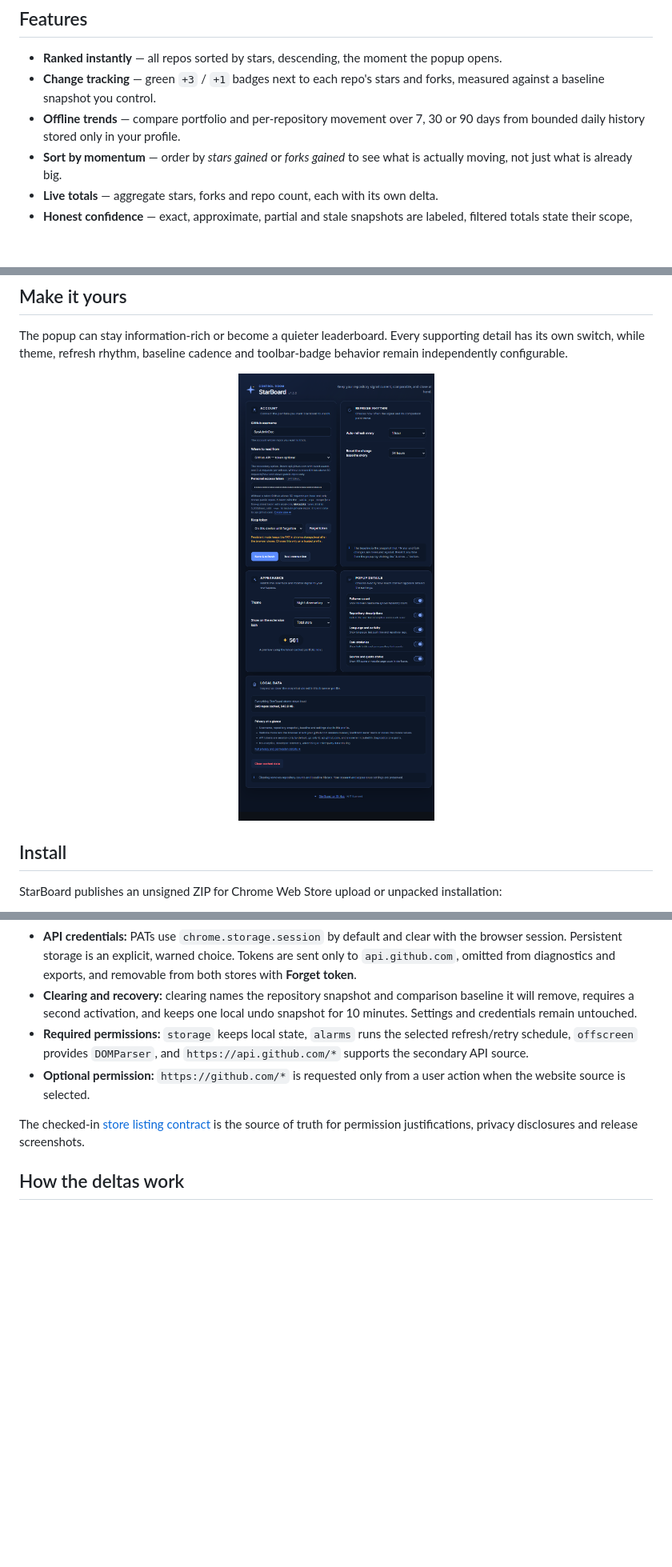
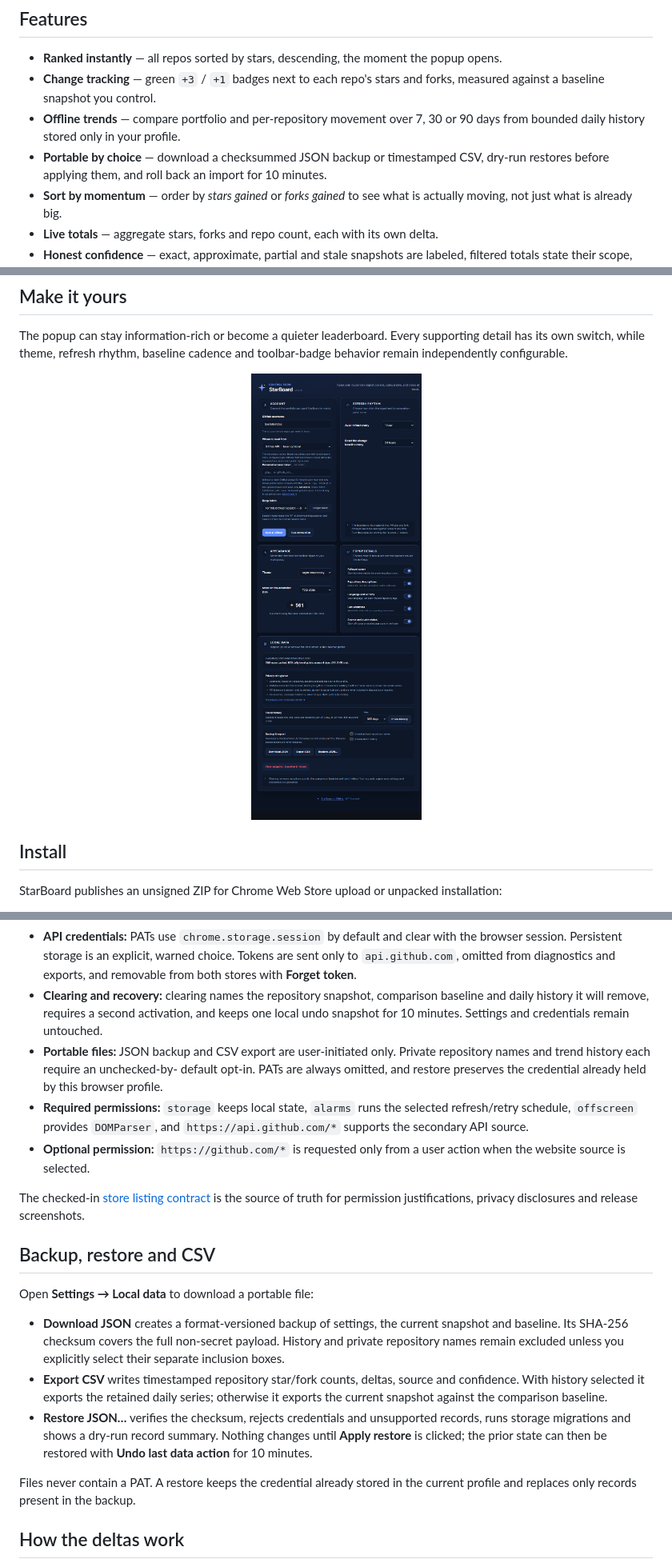
Before and after one commit to SysAdminDoc/StarBoard, a Markdown page: README.md, 3 parts joined by grey strips. Shown at 80% size. GitHub-like rendering; pictures changed too: docs/screenshot-options.png; blank space fills up the shorter version.

Commit message:
feat: add portable backup restore and CSV export

```diff
--- a/README.md
+++ b/README.md
@@ -25,6 +25,9 @@ projects are doing best**, and **what moved since yesterday**.
 - **Change tracking** — green `+3` / `+1` badges next to each repo's stars and forks, measured against a baseline snapshot you control.
 - **Offline trends** — compare portfolio and per-repository movement over 7,
   30 or 90 days from bounded daily history stored only in your profile.
+- **Portable by choice** — download a checksummed JSON backup or timestamped
+  CSV, dry-run restores before applying them, and roll back an import for 10
+  minutes.
 - **Sort by momentum** — order by *stars gained* or *forks gained* to see what is actually moving, not just what is already big.
 - **Live totals** — aggregate stars, forks and repo count, each with its own delta.
 - **Honest confidence** — exact, approximate, partial and stale snapshots are
@@ -139,10 +142,14 @@ hosts described above.
   with the browser session. Persistent storage is an explicit, warned choice.
   Tokens are sent only to `api.github.com`, omitted from diagnostics and
   exports, and removable from both stores with **Forget token**.
-- **Clearing and recovery:** clearing names the repository snapshot and
-  comparison baseline it will remove, requires a second activation, and keeps
-  one local undo snapshot for 10 minutes. Settings and credentials remain
-  untouched.
+- **Clearing and recovery:** clearing names the repository snapshot,
+  comparison baseline and daily history it will remove, requires a second
+  activation, and keeps one local undo snapshot for 10 minutes. Settings and
+  credentials remain untouched.
+- **Portable files:** JSON backup and CSV export are user-initiated only.
+  Private repository names and trend history each require an unchecked-by-
+  default opt-in. PATs are always omitted, and restore preserves the credential
+  already held by this browser profile.
 - **Required permissions:** `storage` keeps local state, `alarms` runs the
   selected refresh/retry schedule, `offscreen` provides `DOMParser`, and
   `https://api.github.com/*` supports the secondary API source.
@@ -152,6 +159,25 @@ hosts described above.
 The checked-in [store listing contract](store-listing.json) is the source of
 truth for permission justifications, privacy disclosures and release
 screenshots.
+
+## Backup, restore and CSV
+
+Open **Settings → Local data** to download a portable file:
+
+- **Download JSON** creates a format-versioned backup of settings, the current
+  snapshot and baseline. Its SHA-256 checksum covers the full non-secret
+  payload. History and private repository names remain excluded unless you
+  explicitly select their separate inclusion boxes.
+- **Export CSV** writes timestamped repository star/fork counts, deltas, source
+  and confidence. With history selected it exports the retained daily series;
+  otherwise it exports the current snapshot against the comparison baseline.
+- **Restore JSON…** verifies the checksum, rejects credentials and unsupported
+  records, runs storage migrations and shows a dry-run record summary. Nothing
+  changes until **Apply restore** is clicked; the prior state can then be
+  restored with **Undo last data action** for 10 minutes.
+
+Files never contain a PAT. A restore keeps the credential already stored in
+the current profile and replaces only records present in the backup.
 
 ## How the deltas work
 
```
Also changed, not shown: other parts of README.md (+3 -1 lines), CHANGELOG.md (+10 -0 lines), 10 other files.
